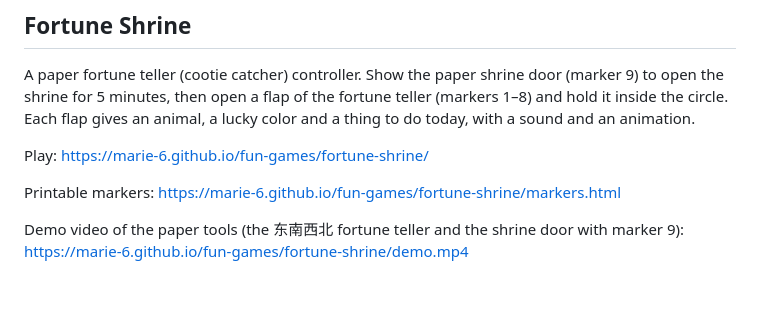
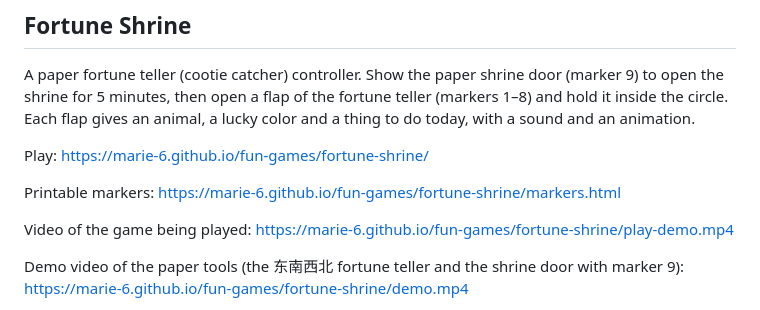
Before and after one commit to Marie-6/fun-games, a Markdown page: README.md, the part around the change. GitHub-like rendering; blank space fills up the shorter version.

```diff
--- a/README.md
+++ b/README.md
@@ -56,6 +56,8 @@ Play: https://marie-6.github.io/fun-games/fortune-shrine/
 
 Printable markers: https://marie-6.github.io/fun-games/fortune-shrine/markers.html
 
+Video of the game being played: https://marie-6.github.io/fun-games/fortune-shrine/play-demo.mp4
+
 Demo video of the paper tools (the 东南西北 fortune teller and the shrine door with marker 9): https://marie-6.github.io/fun-games/fortune-shrine/demo.mp4
 
 Controls: printed ArUco markers held up to the webcam. Keyboard for testing: 9 opens or closes the shrine, 1–8 pick a fortune, 0 goes back, D shows the debug view.
```
Also changed, not shown: fortune-shrine/README.md (+8 -1 lines), fortune-shrine/play-demo-poster.jpg (added), 2 other files.
